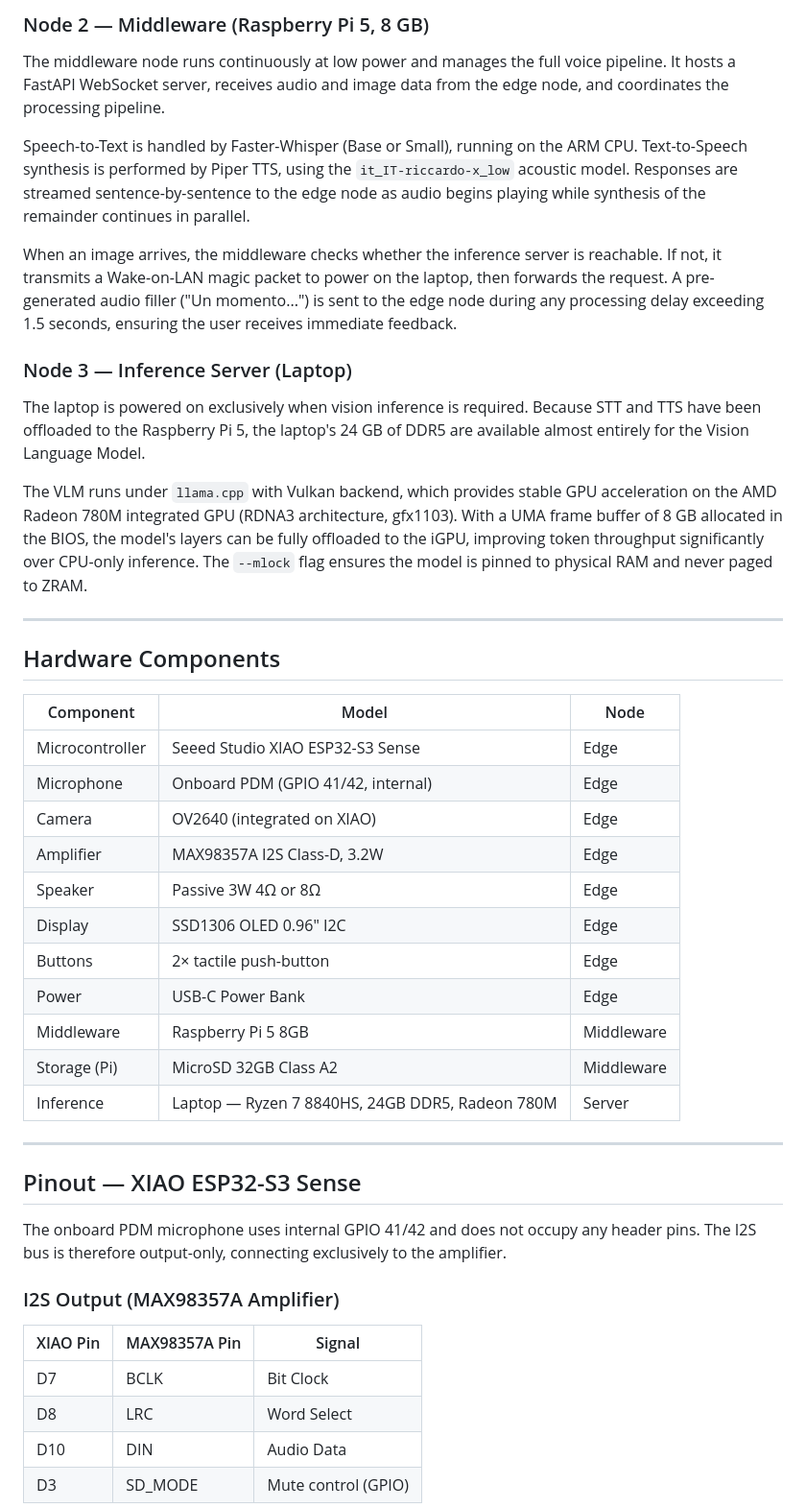
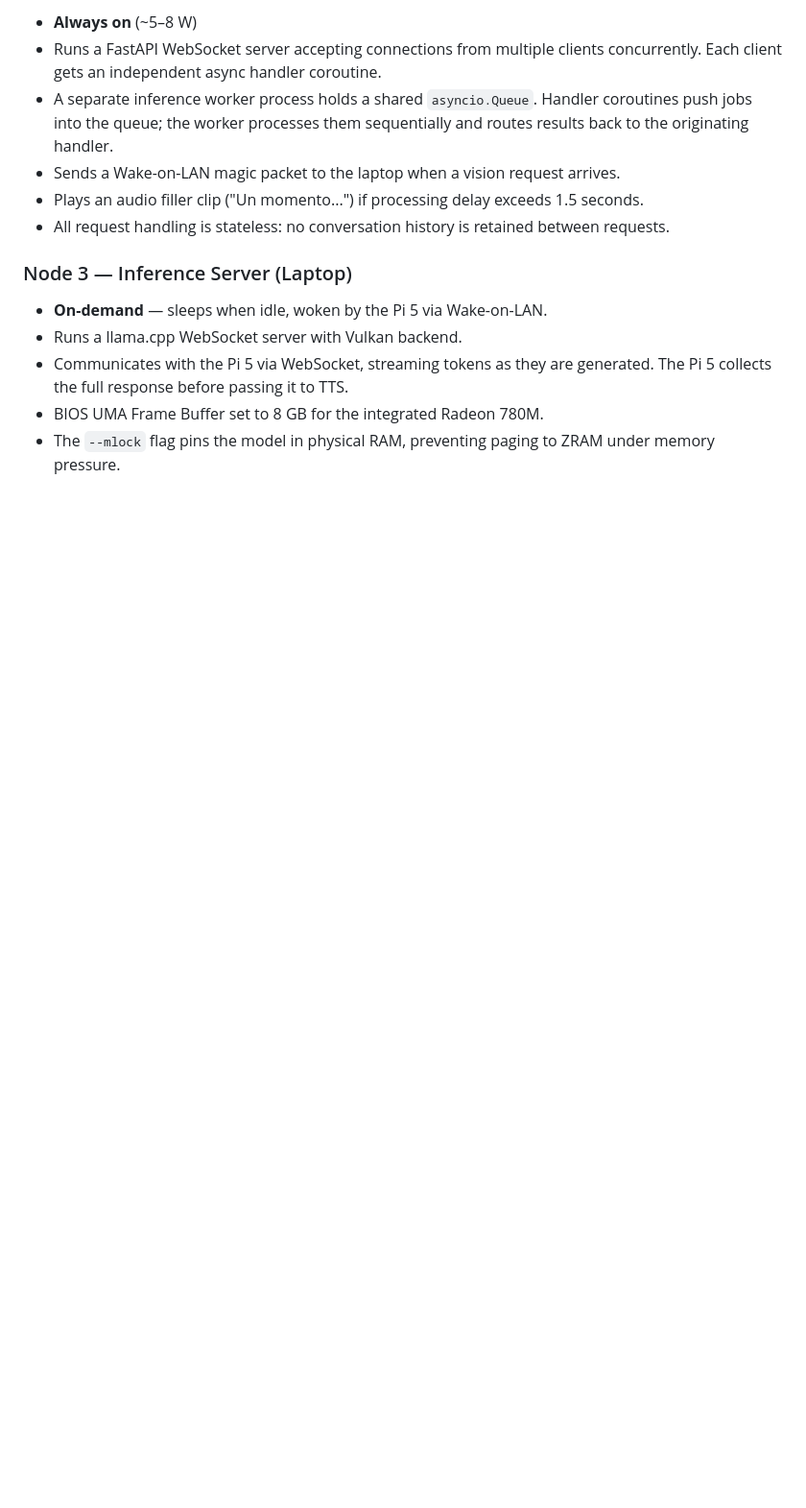
Before and after one commit to LelloMascello/vela, a Markdown page: README.md, the part around one of its changes. Shown at 96% size. GitHub-like rendering; blank space fills up the shorter version.

```diff
--- a/README.md
+++ b/README.md
@@ -43,63 +61,16 @@ preventing microphone feedback.
 
-### Node 2 — Middleware (Raspberry Pi 5, 8 GB)
-
-The middleware node runs continuously at low power and manages the full voice pipeline.
-It hosts a FastAPI WebSocket server, receives audio and image data from the edge node,
-and coordinates the processing pipeline.
-
-Speech-to-Text is handled by Faster-Whisper (Base or Small), running on the ARM CPU.
-Text-to-Speech synthesis is performed by Piper TTS, using the `it_IT-riccardo-x_low` acoustic model.
-Responses are streamed sentence-by-sentence to the edge node as audio begins playing
-while synthesis of the remainder continues in parallel.
-
-When an image arrives, the middleware checks whether the inference server is reachable.
-If not, it transmits a Wake-on-LAN magic packet to power on the laptop, then forwards the request.
-A pre-generated audio filler ("Un momento...") is sent to the edge node during any processing delay
-exceeding 1.5 seconds, ensuring the user receives immediate feedback.
+- **Always on** (~5–8 W)
+- Runs a FastAPI WebSocket server accepting connections from multiple clients concurrently. Each client gets an independent async handler coroutine.
+- A separate inference worker process holds a shared `asyncio.Queue`. Handler coroutines push jobs into the queue; the worker processes them sequentially and routes results back to the originating handler.
+- Sends a Wake-on-LAN magic packet to the laptop when a vision request arrives.
+- Plays an audio filler clip ("Un momento...") if processing delay exceeds 1.5 seconds.
+- All request handling is stateless: no conversation history is retained between requests.
 
 ### Node 3 — Inference Server (Laptop)
 
-The laptop is powered on exclusively when vision inference is required.
-Because STT and TTS have been offloaded to the Raspberry Pi 5, the laptop's 24 GB of DDR5
-are available almost entirely for the Vision Language Model.
+- **On-demand** — sleeps when idle, woken by the Pi 5 via Wake-on-LAN.
+- Runs a llama.cpp WebSocket server with Vulkan backend.
+- Communicates with the Pi 5 via WebSocket, streaming tokens as they are generated. The Pi 5 collects the full response before passing it to TTS.
+- BIOS UMA Frame Buffer set to 8 GB for the integrated Radeon 780M.
+- The `--mlock` flag pins the model in physical RAM, preventing paging to ZRAM under memory pressure.
 
-The VLM runs under `llama.cpp` with Vulkan backend, which provides stable GPU acceleration
-on the AMD Radeon 780M integrated GPU (RDNA3 architecture, gfx1103).
-With a UMA frame buffer of 8 GB allocated in the BIOS, the model's layers can be fully
-offloaded to the iGPU, improving token throughput significantly over CPU-only inference.
-The `--mlock` flag ensures the model is pinned to physical RAM and never paged to ZRAM.
-
----
-
-## Hardware Components
-
-| Component | Model | Node |
-|---|---|---|
-| Microcontroller | Seeed Studio XIAO ESP32-S3 Sense | Edge |
-| Microphone | Onboard PDM (GPIO 41/42, internal) | Edge |
-| Camera | OV2640 (integrated on XIAO) | Edge |
-| Amplifier | MAX98357A I2S Class-D, 3.2W | Edge |
-| Speaker | Passive 3W 4Ω or 8Ω | Edge |
-| Display | SSD1306 OLED 0.96" I2C | Edge |
-| Buttons | 2× tactile push-button | Edge |
-| Power | USB-C Power Bank | Edge |
-| Middleware | Raspberry Pi 5 8GB | Middleware |
-| Storage (Pi) | MicroSD 32GB Class A2 | Middleware |
-| Inference | Laptop — Ryzen 7 8840HS, 24GB DDR5, Radeon 780M | Server |
-
----
-
-## Pinout — XIAO ESP32-S3 Sense
-
-The onboard PDM microphone uses internal GPIO 41/42 and does not occupy any header pins.
-The I2S bus is therefore output-only, connecting exclusively to the amplifier.
-
-### I2S Output (MAX98357A Amplifier)
-
-| XIAO Pin | MAX98357A Pin | Signal |
-|---|---|---|
-| D7 | BCLK | Bit Clock |
-| D8 | LRC | Word Select |
-| D10 | DIN | Audio Data |
-| D3 | SD_MODE | Mute control (GPIO) |
-
```
Also changed, not shown: other parts of README.md (+287 -122 lines).
